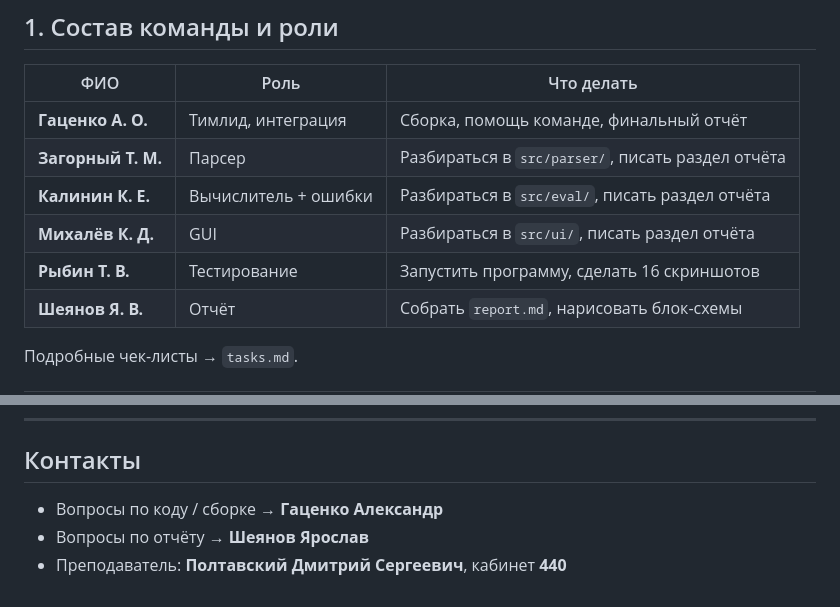
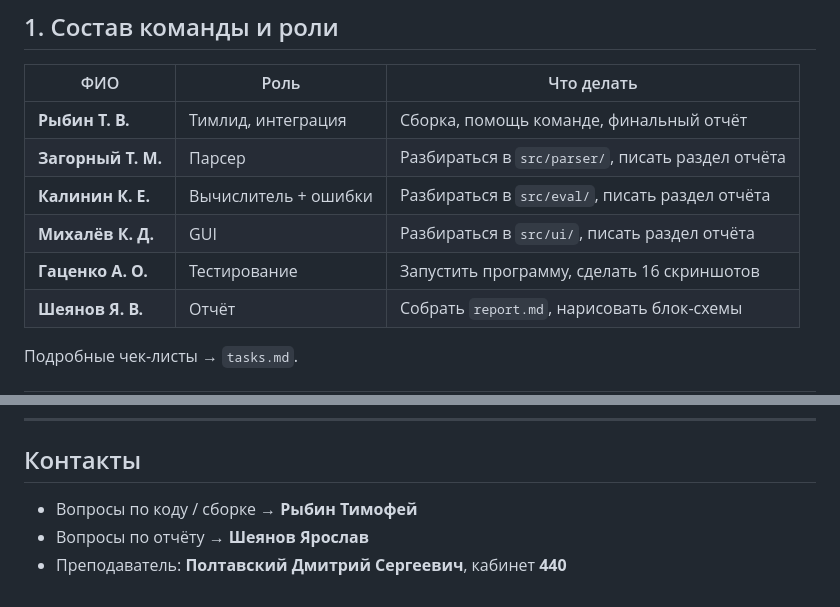
Before and after one commit to kwtpub/qt-calculator-cpp, a Markdown page: README.md, 2 parts joined by grey strips. Rendered like a GitHub page.

Commit message:
Swap Гаценко and Рыбин roles (Рыбин is now team lead)

```diff
--- a/README.md
+++ b/README.md
@@ -33,11 +33,11 @@
 
 | ФИО | Роль | Что делать |
 |---|---|---|
-| **Гаценко А. О.** | Тимлид, интеграция | Сборка, помощь команде, финальный отчёт |
+| **Рыбин Т. В.** | Тимлид, интеграция | Сборка, помощь команде, финальный отчёт |
 | **Загорный Т. М.** | Парсер | Разбираться в `src/parser/`, писать раздел отчёта |
 | **Калинин К. Е.** | Вычислитель + ошибки | Разбираться в `src/eval/`, писать раздел отчёта |
 | **Михалёв К. Д.** | GUI | Разбираться в `src/ui/`, писать раздел отчёта |
-| **Рыбин Т. В.** | Тестирование | Запустить программу, сделать 16 скриншотов |
+| **Гаценко А. О.** | Тестирование | Запустить программу, сделать 16 скриншотов |
 | **Шеянов Я. В.** | Отчёт | Собрать `report.md`, нарисовать блок-схемы |
 
 Подробные чек-листы → `tasks.md`.
@@ -929,6 +929,6 @@ GUI **обязан быть классом** — Qt требует наслед
 
 ## Контакты
 
-- Вопросы по коду / сборке → **Гаценко Александр**
+- Вопросы по коду / сборке → **Рыбин Тимофей**
 - Вопросы по отчёту → **Шеянов Ярослав**
 - Преподаватель: **Полтавский Дмитрий Сергеевич**, кабинет **440**
```
Also changed, not shown: report.md (+7 -7 lines), tasks.md (+9 -9 lines).
